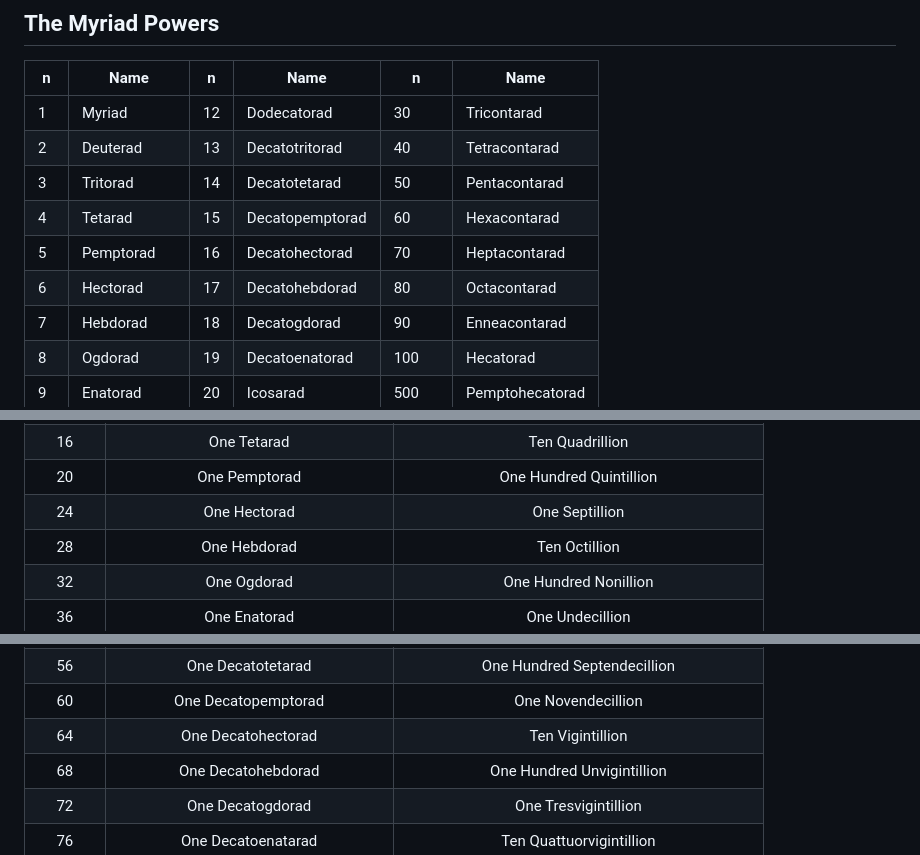
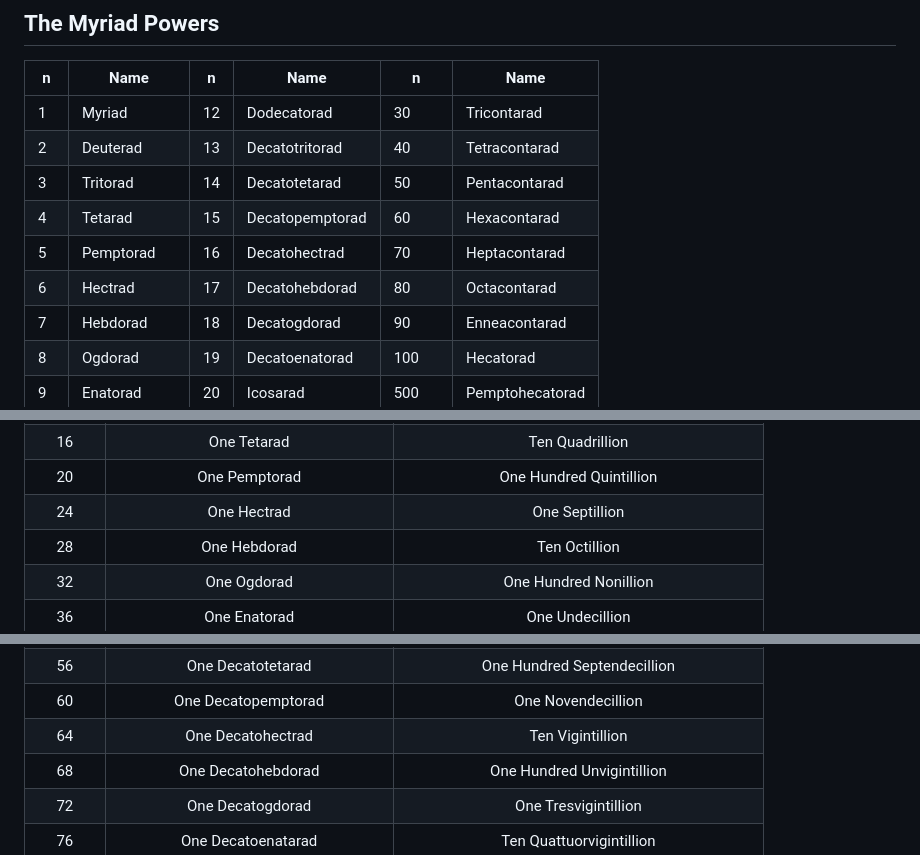
Before and after one commit to AndrewJVella/GreatMyriadScale, a Markdown page: GMSrm.md, 3 parts joined by grey strips. Rendered like a GitHub page.

```diff
--- a/GMSrm.md
+++ b/GMSrm.md
@@ -28,8 +28,8 @@ Powers of the myriad are typically named by degree ("Myriad Squared" Myriad Cube
 | 2  | Deuterad     | 13 | Decatotritorad  | 40     | Tetracontarad            |
 | 3  | Tritorad     | 14 | Decatotetarad   | 50     | Pentacontarad            |
 | 4  | Tetarad      | 15 | Decatopemptorad | 60     | Hexacontarad             |
-| 5  | Pemptorad    | 16 | Decatohectorad  | 70     | Heptacontarad            |
-| 6  | Hectorad     | 17 | Decatohebdorad  | 80     | Octacontarad             |
+| 5  | Pemptorad    | 16 | Decatohectrad   | 70     | Heptacontarad            |
+| 6  | Hectrad      | 17 | Decatohebdorad  | 80     | Octacontarad             |
 | 7  | Hebdorad     | 18 | Decatogdorad    | 90     | Enneacontarad            |
 | 8  | Ogdorad      | 19 | Decatoenatorad  | 100    | Hecatorad                |
 | 9  | Enatorad     | 20 | Icosarad        | 500    | Pemptohecatorad          |
@@ -84,7 +84,7 @@ You ask yourself "Where do all the number names come from anyway, and when do we
 | 12      | One Tritorad                       | One Trillion                                        |
 | 16      | One Tetarad                        | Ten Quadrillion                                     |
 | 20      | One Pemptorad                      | One Hundred Quintillion                             |
-| 24      | One Hectorad                       | One Septillion                                      |
+| 24      | One Hectrad                        | One Septillion                                      |
 | 28      | One Hebdorad                       | Ten Octillion                                       |
 | 32      | One Ogdorad                        | One Hundred Nonillion                               |
 | 36      | One Enatorad                       | One Undecillion                                     |
@@ -94,7 +94,7 @@ You ask yourself "Where do all the number names come from anyway, and when do we
 | 52      | One Decatotritorad                 | Ten Sexdecillion                                    |
 | 56      | One Decatotetarad                  | One Hundred Septendecillion                         |
 | 60      | One Decatopemptorad                | One Novendecillion                                  |
-| 64      | One Decatohectorad                 | Ten Vigintillion                                    |
+| 64      | One Decatohectrad                  | Ten Vigintillion                                    |
 | 68      | One Decatohebdorad                 | One Hundred Unvigintillion                          |
 | 72      | One Decatogdorad                   | One Tresvigintillion                                |
 | 76      | One Decatoenatarad                 | Ten Quattuorvigintillion                            |
```
Also changed, not shown: other parts of GMSrm.md (+1 -1 lines).
